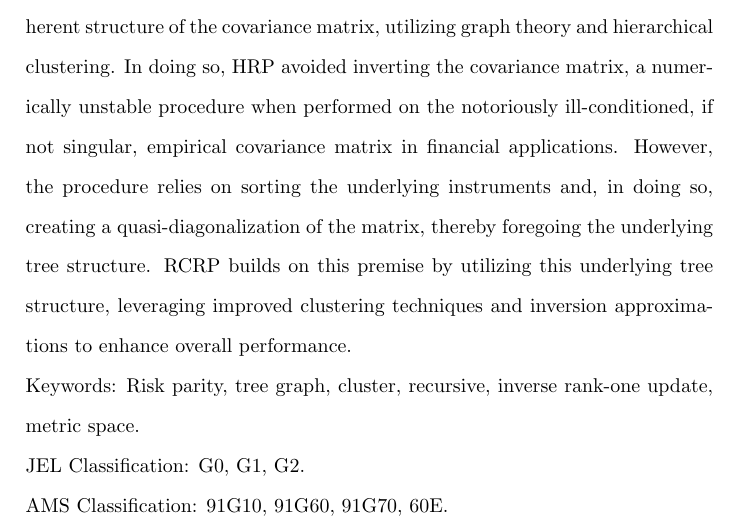
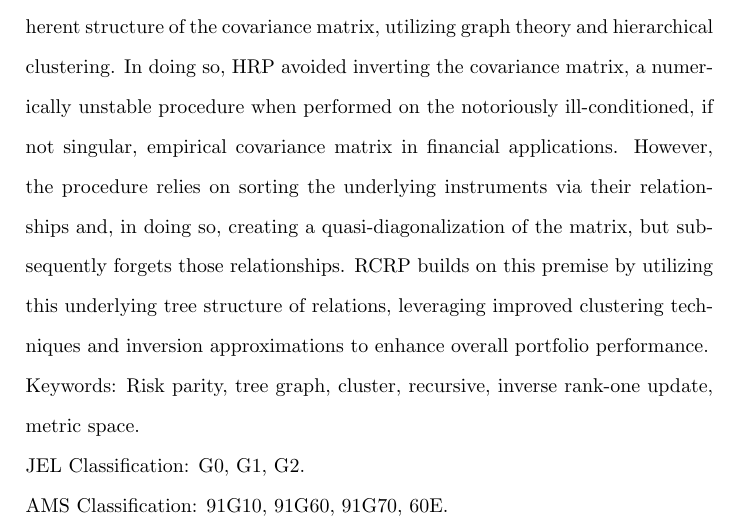
Before and after one commit to mlewis1729/RCRP, a LaTeX paper (RCRP_Paper.tex): part of page 2 of 29, cut so that both start at the same text. Compiled offline with pdfLaTeX.

Commit message:
updating abstract

```diff
--- a/RCRP_Paper.tex
+++ b/RCRP_Paper.tex
@@ -67,7 +67,7 @@ This version: August 6, 2023 }
 This paper introduces the Recursive Clustering Risk Parity (RCRP) approach.
 The RCRP method builds on the philosophy first introduced in Hierarchical Risk Parity (HRP) in \cite{HRP}, leveraging unsupervised learning to recursively build an optimal portfolio.
 
-HRP established the concept of building a diversified portfolio using the inherent structure of the covariance matrix, utilizing graph theory and hierarchical clustering. In doing so, HRP avoided inverting the covariance matrix, a numerically unstable procedure when performed on the notoriously ill-conditioned, if not singular, empirical covariance matrix in financial applications. However, the procedure relies on sorting the underlying instruments and, in doing so, creating a quasi-diagonalization of the matrix,  thereby foregoing the underlying tree structure. RCRP builds on this premise by utilizing this underlying tree structure, leveraging improved clustering techniques and inversion approximations to enhance overall performance.\\
+HRP established the concept of building a diversified portfolio using the inherent structure of the covariance matrix, utilizing graph theory and hierarchical clustering. In doing so, HRP avoided inverting the covariance matrix, a numerically unstable procedure when performed on the notoriously ill-conditioned, if not singular, empirical covariance matrix in financial applications. However, the procedure relies on sorting the underlying instruments via their relationships and, in doing so, creating a quasi-diagonalization of the matrix, but subsequently forgets those relationships. RCRP builds on this premise by utilizing this underlying tree structure of relations, leveraging improved clustering techniques and inversion approximations to enhance overall portfolio performance.\\
 Keywords: Risk parity, tree graph, cluster, recursive, inverse rank-one update, metric space.\\
 JEL Classification: G0, G1, G2.\\
 AMS Classification: 91G10, 91G60, 91G70, 60E.\\
```
Also changed, not shown: RCRP_Paper.pdf, 1 other file.
